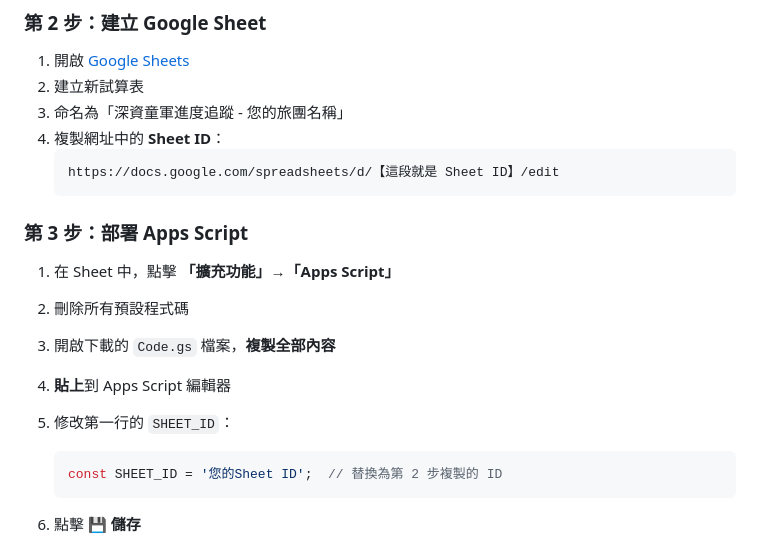
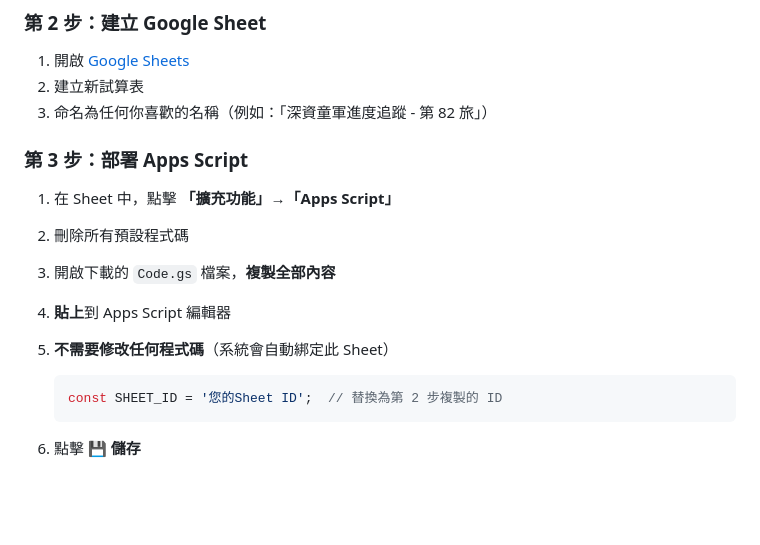
Before and after one commit to playerkousas-rgb/vsbadge, a Markdown page: DEPLOY_GUIDE_FOR_TROOPS.md, the part around the change. Drawn GitHub-style; blank space fills up the shorter version.

````diff
--- a/DEPLOY_GUIDE_FOR_TROOPS.md
+++ b/DEPLOY_GUIDE_FOR_TROOPS.md
@@ -28,11 +28,7 @@ https://vsbadge.vercel.app/
 
 1. 開啟 [Google Sheets](https://sheets.google.com)
 2. 建立新試算表
-3. 命名為「深資童軍進度追蹤 - 您的旅團名稱」
-4. 複製網址中的 **Sheet ID**：
-   ```
-   https://docs.google.com/spreadsheets/d/【這段就是 Sheet ID】/edit
-   ```
+3. 命名為任何你喜歡的名稱（例如：「深資童軍進度追蹤 - 第 82 旅」）
 
 ### 第 3 步：部署 Apps Script
 
@@ -40,7 +36,7 @@ https://vsbadge.vercel.app/
 2. 刪除所有預設程式碼
 3. 開啟下載的 `Code.gs` 檔案，**複製全部內容**
 4. **貼上**到 Apps Script 編輯器
-5. 修改第一行的 `SHEET_ID`：
+5. **不需要修改任何程式碼**（系統會自動綁定此 Sheet）
    ```javascript
    const SHEET_ID = '您的Sheet ID';  // 替換為第 2 步複製的 ID
    ```
````
